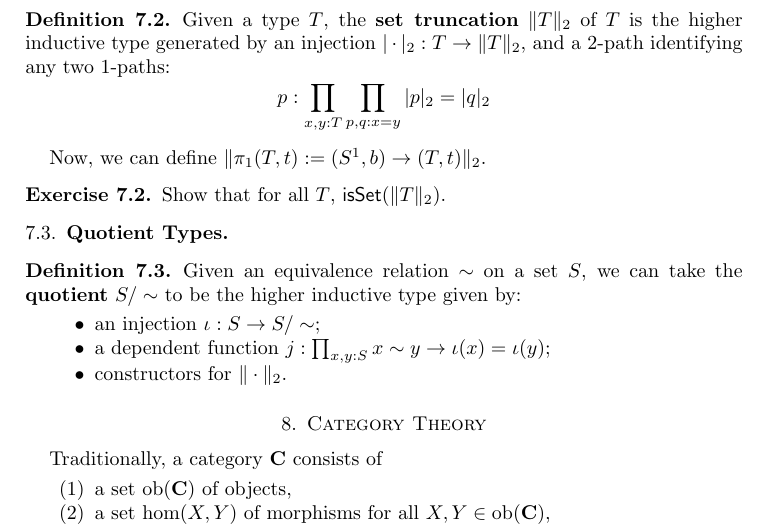
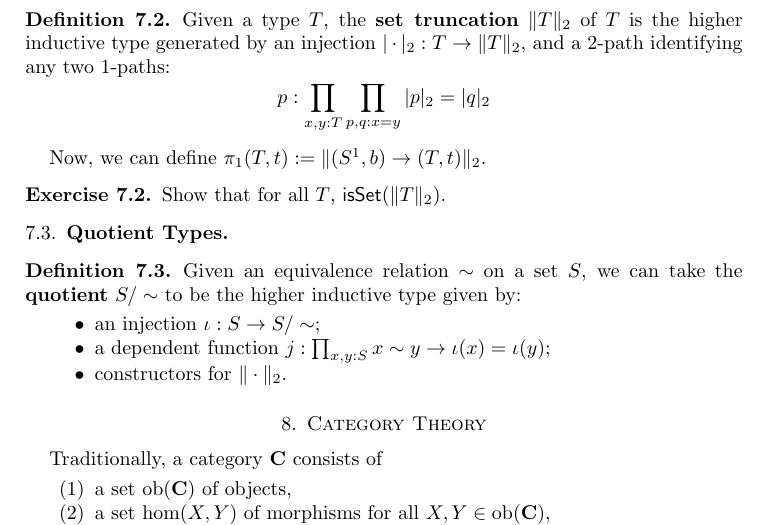
Before and after one commit to paigenorth/oplss, a LaTeX paper (OPLSS 2023 - Introduction to HoTT Notes/main.tex): part of page 16 of 19, cut so that both start at the same text. Compiled offline with pdfLaTeX.

Commit message:
Fixed a typo

```diff
--- a/OPLSS 2023 - Introduction to HoTT Notes/main.tex
+++ b/OPLSS 2023 - Introduction to HoTT Notes/main.tex
@@ -841,7 +841,7 @@ Set truncation allows us to remedy this.
     Given a type $T$, the \emph{set truncation} $\| T \|_2$ of $T$ is the higher inductive type generated by an injection $\vert \cdot \vert_2 : T \to \| T \|_2$, and a 2-path identifying any two 1-paths:
     \[p : \prod_{x,y : T}\prod_{p,q : x = y} \vert p \vert_2 = \vert q \vert_2\]
 \end{defn}
-Now, we can define $\| \pi_{1}(T, t) := (S^{1}, b) \to (T, t) \|_{2}$.
+Now, we can define $\pi_{1}(T, t) := \| (S^{1}, b) \to (T, t) \|_{2}$.
 \begin{ex}
     Show that for all $T$, $\isSet(\| T \|_2)$.
 \end{ex}
```
